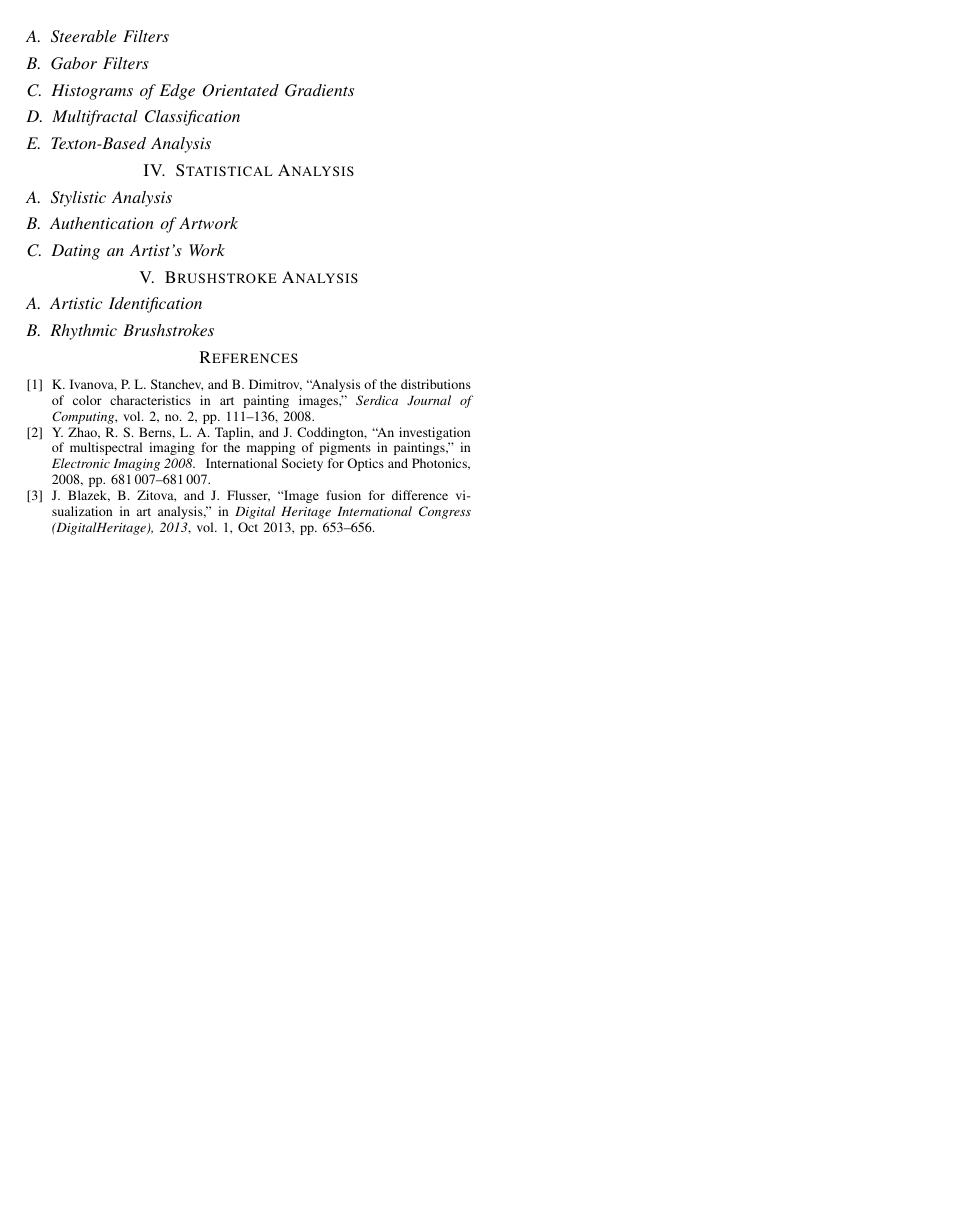
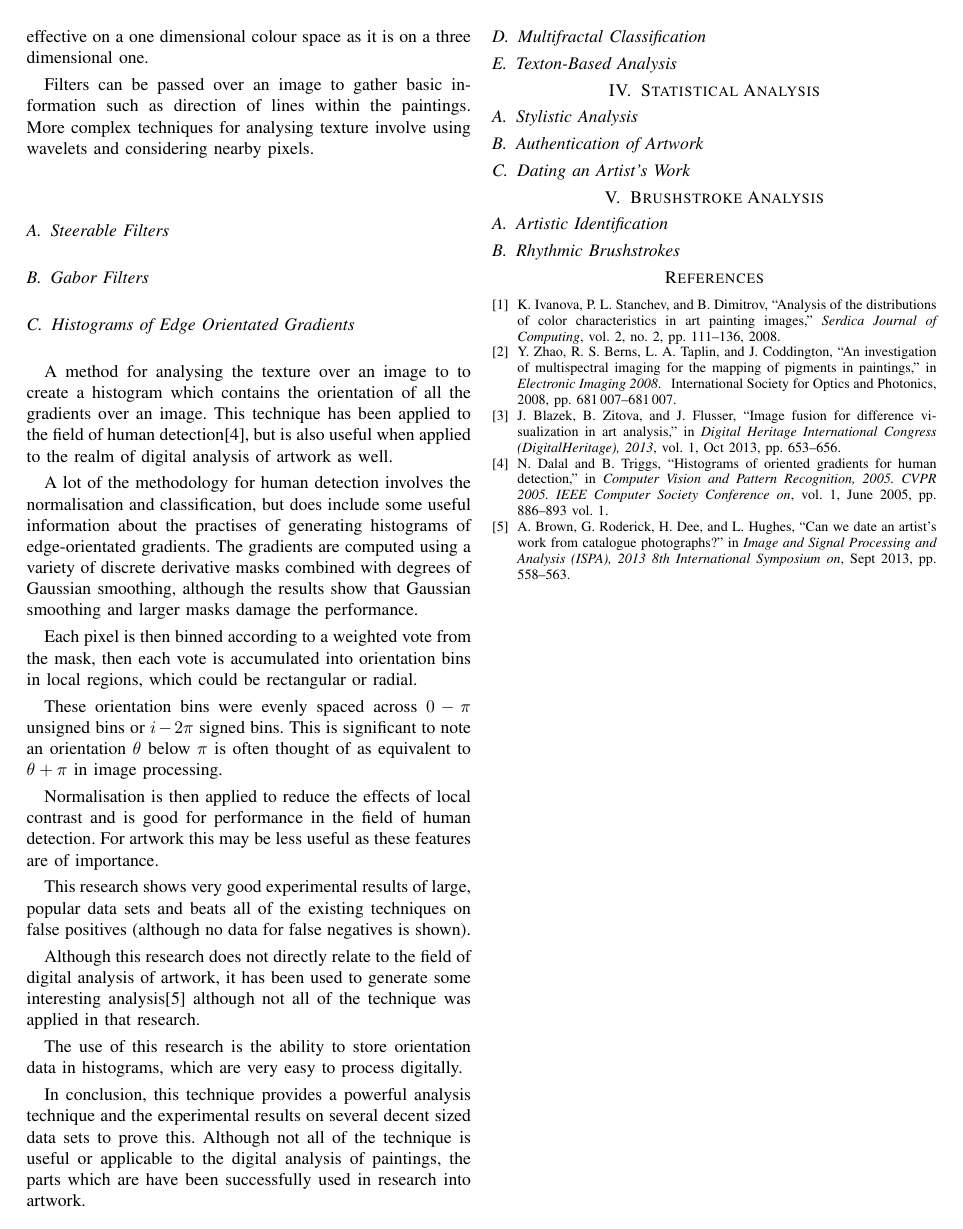
Before and after one commit to SoftlySplinter/sem1020-assign2, a LaTeX paper (paper.tex): page 3 of 3. Compiled offline with LaTeX, dvips and Ghostscript.

Commit message:
Add HOG paper details.

```diff
--- a/paper.tex
+++ b/paper.tex
@@ -395,6 +400,48 @@ texture involve using wavelets and considering nearby pixels.
 
 \subsection{Histograms of Edge Orientated Gradients}
 % Paper 8
+
+A method for analysing the texture over an image to to create a histogram which
+contains the orientation of all the gradients over an image. This technique has
+been applied to the field of human detection\cite{dalal05histograms}, but is
+also useful when applied to the realm of digital analysis of artwork as well.
+
+A lot of the methodology for human detection involves the normalisation and
+classification, but does include some useful information about the practises of
+generating histograms of edge-orientated gradients. The gradients are computed
+using a variety of discrete derivative masks combined with degrees of Gaussian
+smoothing, although the results show that Gaussian smoothing and larger masks
+damage the performance.
+
+Each pixel is then binned according to a weighted vote from the mask, then each
+vote is accumulated into orientation bins in local regions, which could be
+rectangular or radial.
+
+These orientation bins were evenly spaced across $0-\pi$ unsigned bins or
+$i-2\pi$ signed bins. This is significant to note an orientation $\theta$ below
+$\pi$ is often thought of as equivalent to $\theta + \pi$ in image processing.
+
+Normalisation is then applied to reduce the effects of local contrast and is
+good for performance in the field of human detection. For artwork this may be
+less useful as these features are of importance.
+
+This research shows very good experimental results of large, popular data sets
+and beats all of the existing techniques on false positives (although no data
+for false negatives is shown).
+
+Although this research does not directly relate to the field of digital
+analysis of artwork, it has been used to generate some interesting
+analysis\cite{brown13can} although not all of the technique was applied in that
+research.
+
+The use of this research is the ability to store orientation data in
+histograms, which are very easy to process digitally.
+
+In conclusion, this technique provides a powerful analysis technique and the
+experimental results on several decent sized data sets to prove this. Although
+not all of the technique is useful or applicable to the digital analysis of
+paintings, the parts which are have been successfully used in research into
+artwork.
 
 \subsection{Multifractal Classification}
 % Paper 5
```
Also changed, not shown: paper.pdf, paper.tex (5 more changed lines).
